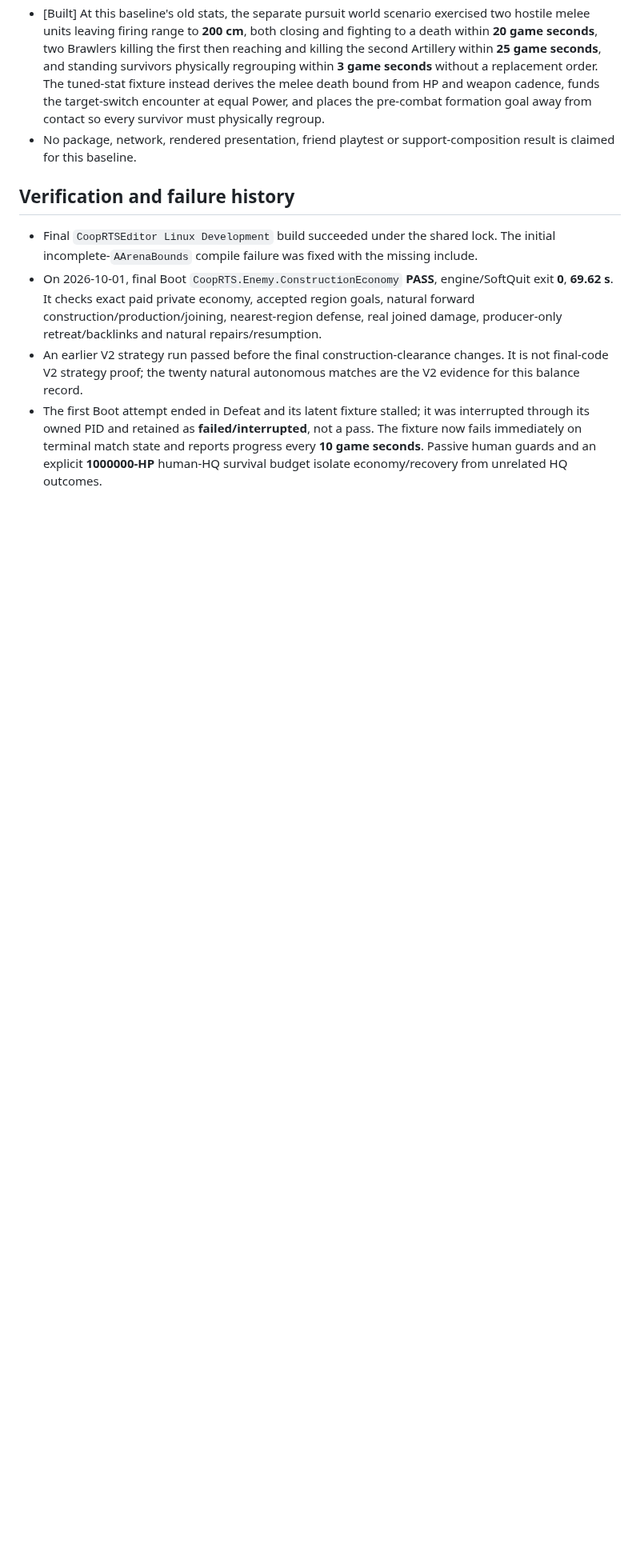
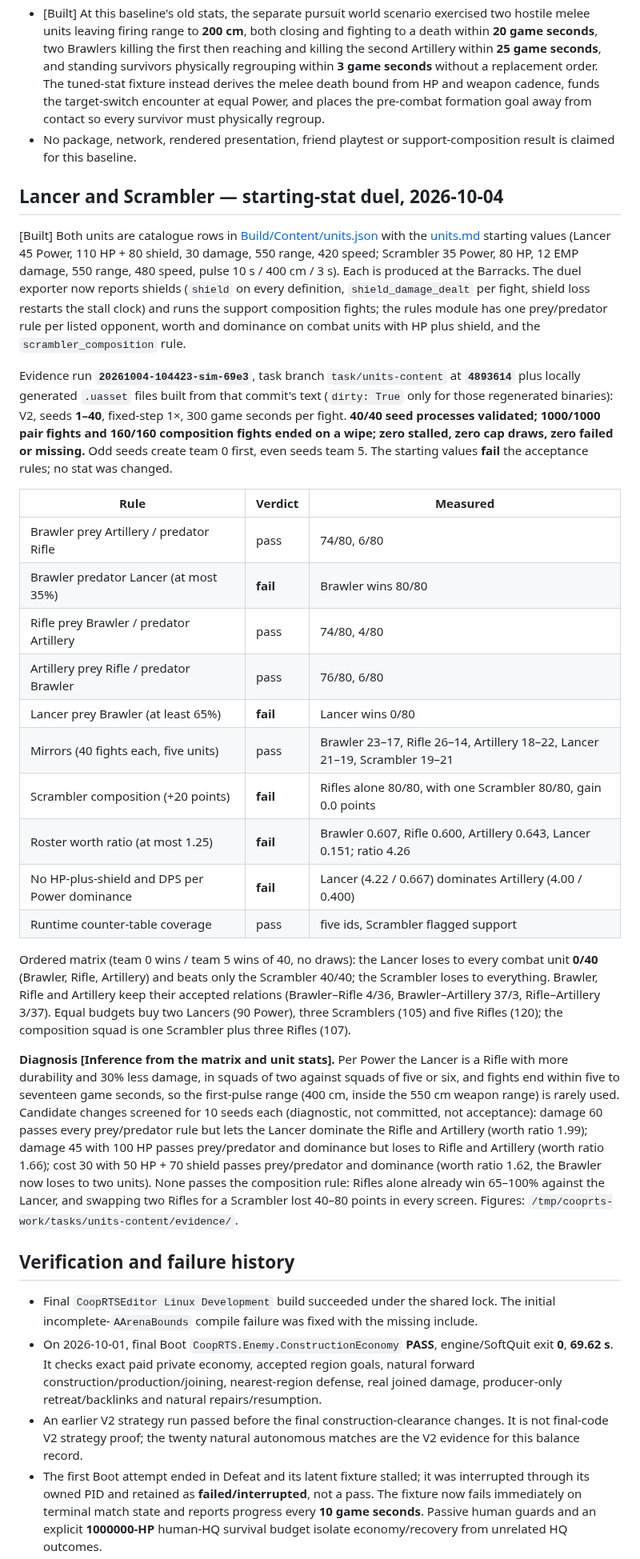
Before and after one commit to weskor/post-frontier, a Markdown page: Docs/Balance.md, the part around one of its changes. Shown at 80% size. Rendered like a GitHub page; blank space fills up the shorter version.

Commit message:
Record the Lancer and Scrambler starting-stat duel verdicts and flip the built tags

```diff
--- a/Docs/Balance.md
+++ b/Docs/Balance.md
@@ -226,6 +226,29 @@ This clean baseline supersedes `20261002-224929-sim-8c14`, which came from a dir
 - [Built] At this baseline's old stats, the separate pursuit world scenario exercised two hostile melee units leaving firing range to **200 cm**, both closing and fighting to a death within **20 game seconds**, two Brawlers killing the first then reaching and killing the second Artillery within **25 game seconds**, and standing survivors physically regrouping within **3 game seconds** without a replacement order. The tuned-stat fixture instead derives the melee death bound from HP and weapon cadence, funds the target-switch encounter at equal Power, and places the pre-combat formation goal away from contact so every survivor must physically regroup.
 - No package, network, rendered presentation, friend playtest or support-composition result is claimed for this baseline.
 
+## Lancer and Scrambler — starting-stat duel, 2026-10-04
+
+[Built] Both units are catalogue rows in [Build/Content/units.json](../Build/Content/units.json) with the [units.md](Design/units.md) starting values (Lancer 45 Power, 110 HP + 80 shield, 30 damage, 550 range, 420 speed; Scrambler 35 Power, 80 HP, 12 EMP damage, 550 range, 480 speed, pulse 10 s / 400 cm / 3 s). Each is produced at the Barracks. The duel exporter now reports shields (`shield` on every definition, `shield_damage_dealt` per fight, shield loss restarts the stall clock) and runs the support composition fights; the rules module has one prey/predator rule per listed opponent, worth and dominance on combat units with HP plus shield, and the `scrambler_composition` rule.
+
+Evidence run **`20261004-104423-sim-69e3`**, task branch `task/units-content` at **`4893614`** plus locally generated `.uasset` files built from that commit's text (`dirty: True` only for those regenerated binaries): V2, seeds **1–40**, fixed-step 1×, 300 game seconds per fight. **40/40 seed processes validated; 1000/1000 pair fights and 160/160 composition fights ended on a wipe; zero stalled, zero cap draws, zero failed or missing.** Odd seeds create team 0 first, even seeds team 5. The starting values **fail** the acceptance rules; no stat was changed.
+
+| Rule | Verdict | Measured |
+| --- | --- | --- |
+| Brawler prey Artillery / predator Rifle | pass | 74/80, 6/80 |
+| Brawler predator Lancer (at most 35%) | **fail** | Brawler wins 80/80 |
+| Rifle prey Brawler / predator Artillery | pass | 74/80, 4/80 |
+| Artillery prey Rifle / predator Brawler | pass | 76/80, 6/80 |
+| Lancer prey Brawler (at least 65%) | **fail** | Lancer wins 0/80 |
+| Mirrors (40 fights each, five units) | pass | Brawler 23–17, Rifle 26–14, Artillery 18–22, Lancer 21–19, Scrambler 19–21 |
+| Scrambler composition (+20 points) | **fail** | Rifles alone 80/80, with one Scrambler 80/80, gain 0.0 points |
+| Roster worth ratio (at most 1.25) | **fail** | Brawler 0.607, Rifle 0.600, Artillery 0.643, Lancer 0.151; ratio 4.26 |
+| No HP-plus-shield and DPS per Power dominance | **fail** | Lancer (4.22 / 0.667) dominates Artillery (4.00 / 0.400) |
+| Runtime counter-table coverage | pass | five ids, Scrambler flagged support |
+
+Ordered matrix (team 0 wins / team 5 wins of 40, no draws): the Lancer loses to every combat unit **0/40** (Brawler, Rifle, Artillery) and beats only the Scrambler 40/40; the Scrambler loses to everything. Brawler, Rifle and Artillery keep their accepted relations (Brawler–Rifle 4/36, Brawler–Artillery 37/3, Rifle–Artillery 3/37). Equal budgets buy two Lancers (90 Power), three Scramblers (105) and five Rifles (120); the composition squad is one Scrambler plus three Rifles (107).
+
+**Diagnosis [Inference from the matrix and unit stats].** Per Power the Lancer is a Rifle with more durability and 30% less damage, in squads of two against squads of five or six, and fights end within five to seventeen game seconds, so the first-pulse range (400 cm, inside the 550 cm weapon range) is rarely used. Candidate changes screened for 10 seeds each (diagnostic, not committed, not acceptance): damage 60 passes every prey/predator rule but lets the Lancer dominate the Rifle and Artillery (worth ratio 1.99); damage 45 with 100 HP passes prey/predator and dominance but loses to Rifle and Artillery (worth ratio 1.66); cost 30 with 50 HP + 70 shield passes prey/predator and dominance (worth ratio 1.62, the Brawler now loses to two units). None passes the composition rule: Rifles alone already win 65–100% against the Lancer, and swapping two Rifles for a Scrambler lost 40–80 points in every screen. Figures: `/tmp/cooprts-work/tasks/units-content/evidence/`.
+
 ## Verification and failure history
 
 - Final `CoopRTSEditor Linux Development` build succeeded under the shared lock. The initial incomplete-`AArenaBounds` compile failure was fixed with the missing include.
```
Also changed, not shown: other parts of Docs/Balance.md (+1 -1 lines), Docs/Design/status.md (+2 -2 lines), Docs/Design/units.md (+9 -9 lines).
